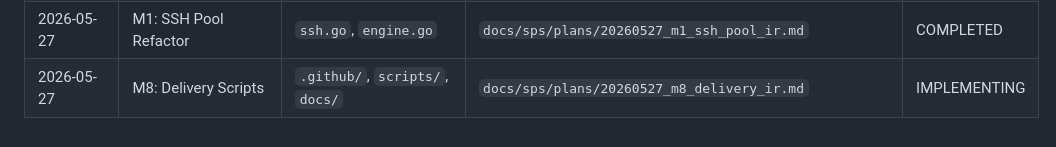
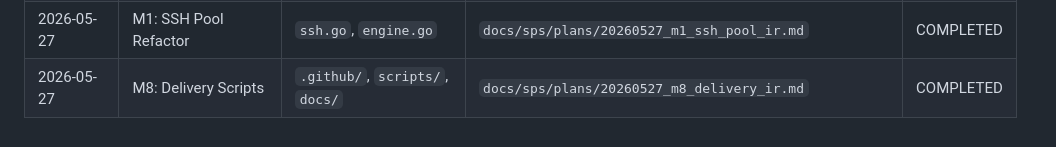
Before and after one commit to riverisagame/godeploy, a Markdown page: docs/sps/MASTER_LOG.md, the part around the change. Rendered like a GitHub page.

Commit message:
chore: final updates before release

```diff
--- a/docs/sps/MASTER_LOG.md
+++ b/docs/sps/MASTER_LOG.md
@@ -29,4 +29,4 @@
 | 2026-05-27 | M7: Frontend Test Suite | `web/`, `.github/` | `docs/sps/plans/20260527_m7_frontend_test_ir.md` | COMPLETED |
 | 2026-05-27 | CI: GitHub Actions | `.github/` | `docs/sps/plans/20260527_m7_ci_ir.md` | COMPLETED |
 | 2026-05-27 | M1: SSH Pool Refactor | `ssh.go`, `engine.go` | `docs/sps/plans/20260527_m1_ssh_pool_ir.md` | COMPLETED |
-| 2026-05-27 | M8: Delivery Scripts | `.github/`, `scripts/`, `docs/` | `docs/sps/plans/20260527_m8_delivery_ir.md` | IMPLEMENTING |
+| 2026-05-27 | M8: Delivery Scripts | `.github/`, `scripts/`, `docs/` | `docs/sps/plans/20260527_m8_delivery_ir.md` | COMPLETED |
```
Also changed, not shown: 1 other file.
